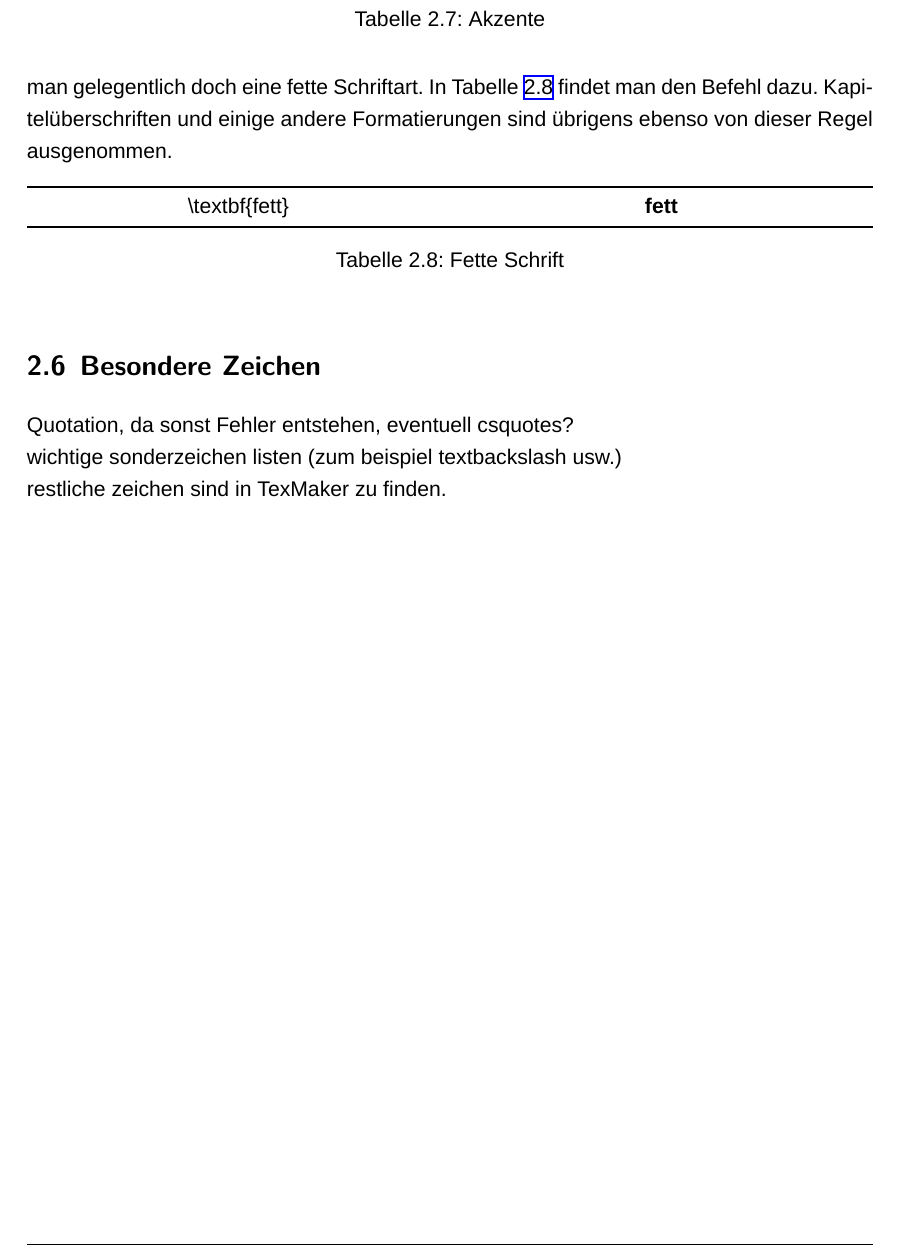
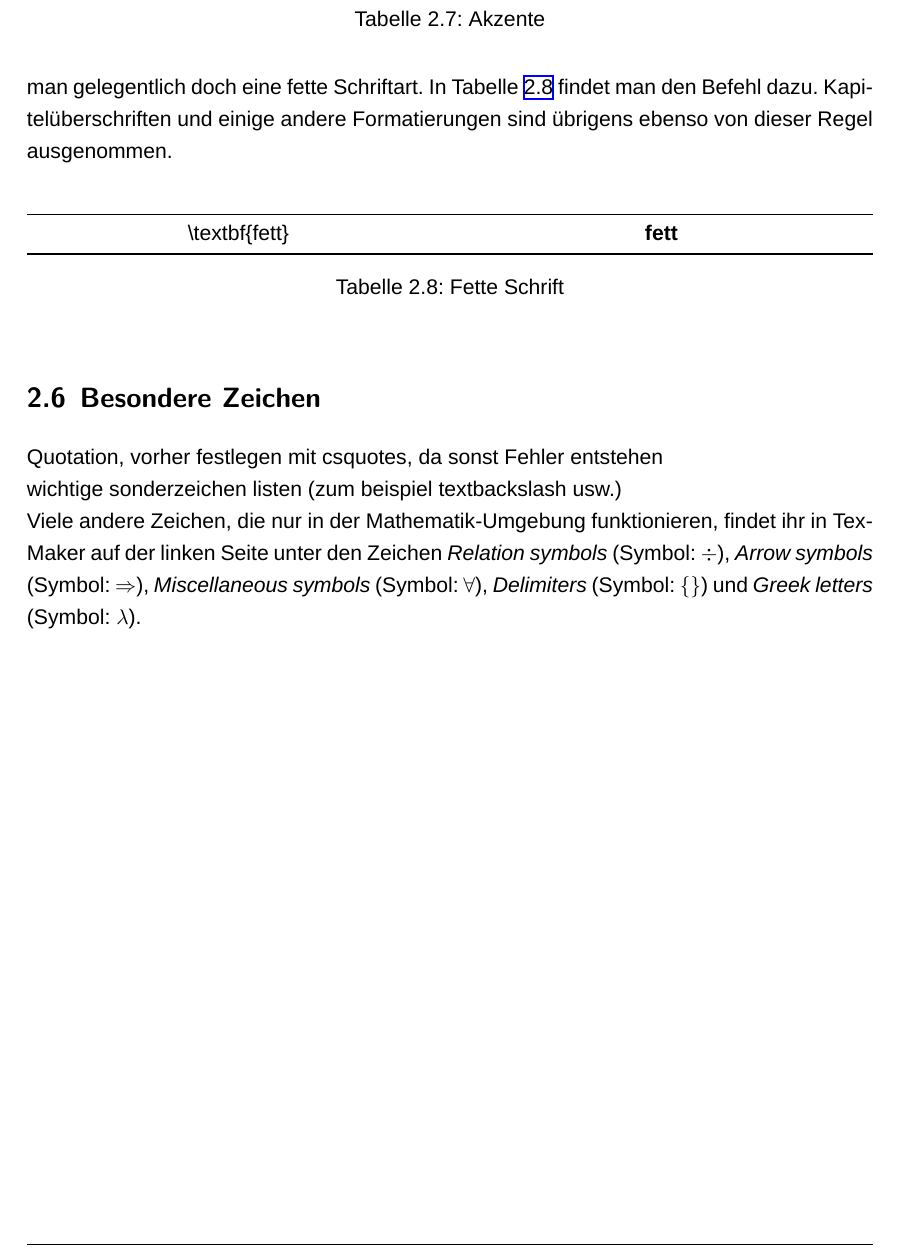
Before and after one commit to Jabaal/thesis-tex, a LaTeX document (main-htw-abschlussarbeit.tex, which reads content/struktur-und-texteigenschaften.tex): part of page 11 of 18, cut so that both start at the same text. Compiled offline with XeLaTeX; a missing font is replaced by an installed copy or a similar font.

Commit message:
mod: kleine formelle korrekturen add: TexMaker-Symbole im Kapitel Besondere Zeichen

```diff
--- a/content/struktur-und-texteigenschaften.tex
+++ b/content/struktur-und-texteigenschaften.tex
@@ -139,7 +138,7 @@ Ein \emph{Akzent} in normaler Schriftumgebung & \textit{Ein \emph{Akzent} in kur
 \label{tab: akzent}%
 \end{table}%
 %
-Für Tabellenüberschriften benötigt man gelegentlich doch eine fette Schriftart. In Tabelle \ref{tab: fett} findet man den Befehl dazu. Kapitelüberschriften und einige andere Formatierungen sind übrigens ebenso von dieser Regel ausgenommen.%
+Für Tabellenüberschriften benötigt man gelegentlich doch eine fette Schriftart. In Tabelle \ref{tab: fett} findet man den Befehl dazu. Kapitelüberschriften und einige andere Formatierungen sind übrigens ebenso von dieser Regel ausgenommen.\\%
 \begin{table}[h]%
 \begin{tabu} to \textwidth {X[c]X[c]}%
 \toprule%
@@ -152,6 +151,6 @@ Für Tabellenüberschriften benötigt man gelegentlich doch eine fette Schriftar
 %
 %
 \section{Besondere Zeichen}%
-Quotation, da sonst Fehler entstehen, eventuell csquotes?\\%
+Quotation, vorher festlegen mit csquotes, da sonst Fehler entstehen\\%
 wichtige sonderzeichen listen (zum beispiel textbackslash usw.)\\%
-restliche zeichen sind in TexMaker zu finden.%
+Viele andere Zeichen, die nur in der Mathematik-Umgebung funktionieren, findet ihr in TexMaker auf der linken Seite unter den Zeichen \emph{Relation symbols} (Symbol: $\div$), \emph{Arrow symbols} (Symbol: $\Rightarrow$), \emph{Miscellaneous symbols} (Symbol: $\forall$), \emph{Delimiters} (Symbol: $\lbrace\rbrace$) und \emph{Greek letters} (Symbol: $\lambda$).%
```
Also changed, not shown: content/struktur-und-texteigenschaften.tex (1 more changed lines).
